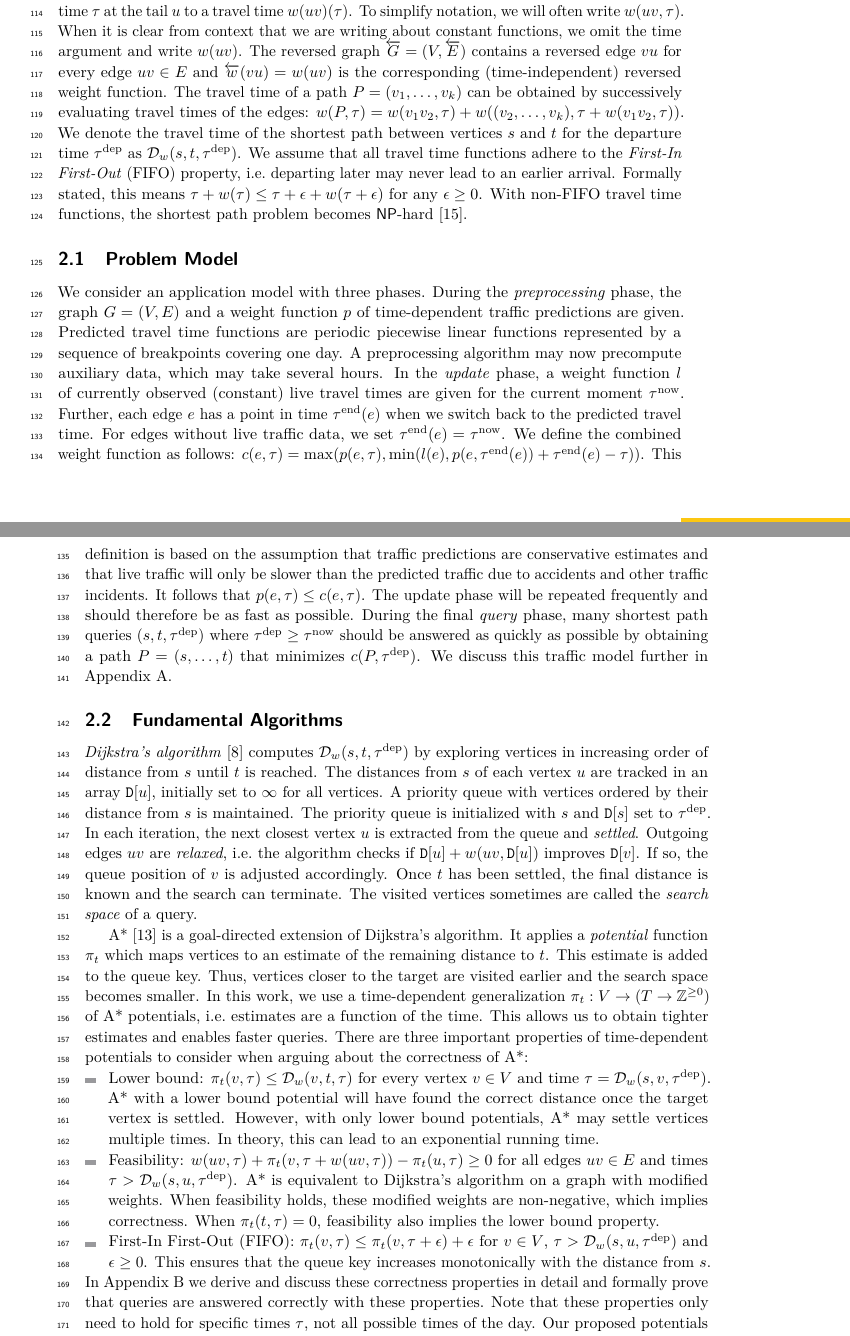
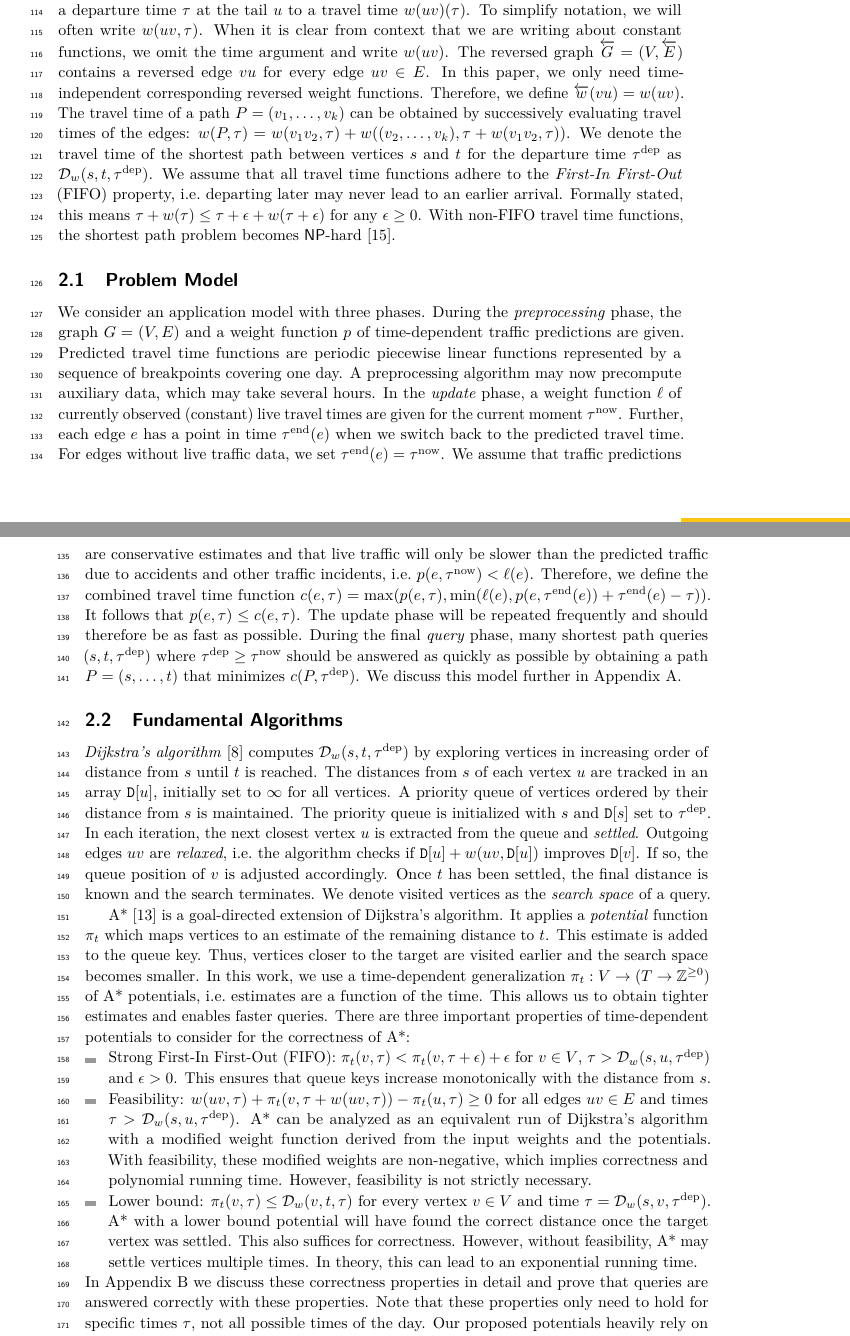
Before and after one commit to kit-algo/tdpot, a LaTeX paper (paper/tdpot.tex): two parts of pages 3 and 4 of 17, joined at a grey line, cut so that both start at the same text. Compiled offline with pdfLaTeX.

Commit message:
more wordsmithing

```diff
--- a/paper/tdpot.tex
+++ b/paper/tdpot.tex
@@ -75,8 +75,11 @@
 \newcommand*{\opttt}{\mathcal{T}}
 \newcommand*{\dist}{\mathcal{D}}
 \newcommand*{\lb}{\mathcal{L}}
+\newcommand*{\live}{\ell}
 
 \newcommand*{\tdep}{\tau^{\operatorname{dep}}}
+\newcommand*{\tend}{\tau^{\operatorname{end}}}
+\newcommand*{\tnow}{\tau^{\operatorname{now}}}
 \newcommand*{\tmax}{\tau^{\max}}
 
 \newcommand*{\gchu}{G^{\uparrow}}
@@ -214,8 +217,9 @@ Weight functions $w : E \to (\mathbb{Z} \to \mathbb{N}^0)$ map edges to time-dep
 % The arrival at the head $v$ is thus $w(uv)(\tau) + \tau$.
 To simplify notation, we will often write $w(uv, \tau)$.
 When it is clear from context that we are writing about constant functions, we omit the time argument and write $w(uv)$.
-The reversed graph $\overleftarrow{G} = (V, \overleftarrow{E})$ contains a reversed edge $vu$ for every edge $uv \in E$ and $\overleftarrow{w}(vu) = w(uv)$ is the corresponding (time-independent) reversed weight function.
-% We extend the weight function definition to paths:
+The reversed graph $\overleftarrow{G} = (V, \overleftarrow{E})$ contains a reversed edge $vu$ for every edge $uv \in E$.
+In this paper, we only need time-independent corresponding reversed weight functions.
+Therefore, we define $\overleftarrow{w}(vu) = w(uv)$.
 The travel time of a path $P = (v_1,\dots,v_k)$ can be obtained by successively evaluating travel times of the edges: $w(P, \tau) = w(v_1 v_2, \tau) + w((v_2,\dots,v_k), \tau + w(v_1 v_2, \tau))$.
 We denote the travel time of the shortest path between vertices $s$ and $t$ for the departure time $\tdep$ as $\dist_w(s,t,\tdep)$.
 We assume that all travel time functions adhere to the \emph{First-In First-Out} (FIFO) property, i.e.\ departing later may never lead to an earlier arrival.
@@ -231,30 +235,29 @@ During the \emph{preprocessing} phase, the graph $G=(V,E)$ and a weight function
 Predicted travel time functions are periodic piecewise linear functions represented by a sequence of breakpoints covering one day.
 A preprocessing algorithm may now precompute auxiliary data, which may take several hours.
 % Preprocessing should still be fast enough to rerun it on a daily basis.
-In the \emph{update} phase, a weight function $l$ of currently observed (constant) live travel times are given for the current moment $\tau^{\operatorname{now}}$.
-Further, each edge $e$ has a point in time $\tau^{\operatorname{end}}(e)$ when we switch back to the predicted travel time.
-For edges without live traffic data, we set $\tau^{\operatorname{end}}(e) = \tau^{\operatorname{now}}$.
-We define the combined weight function as follows:
-$\comb(e, \tau) = \max(\pred(e, \tau), \min(l(e), \pred(e, \tau^{\operatorname{end}}(e)) + \tau^{\operatorname{end}}(e) - \tau))$.
-This definition is based on the assumption that traffic predictions are conservative estimates and that live traffic will only be slower than the predicted traffic due to accidents and other traffic incidents.
+In the \emph{update} phase, a weight function $\live$ of currently observed (constant) live travel times are given for the current moment $\tnow$.
+Further, each edge $e$ has a point in time $\tend(e)$ when we switch back to the predicted travel time.
+For edges without live traffic data, we set $\tend(e) = \tnow$.
+We assume that traffic predictions are conservative estimates and that live traffic will only be slower than the predicted traffic due to accidents and other traffic incidents, i.e.\ $\pred(e, \tnow) < \live(e)$.
+Therefore, we define the combined travel time function $\comb(e, \tau) = \max(\pred(e, \tau), \min(\live(e), \pred(e, \tend(e)) + \tend(e) - \tau))$.
 It follows that $\pred(e, \tau) \leq \comb(e, \tau)$.
 The update phase will be repeated frequently and should therefore be as fast as possible.
 % We do not call this phase \emph{customization} because we use customization algorithms from CCH and CATCHUp during both the preprocessing and the update phases.
-During the final \emph{query} phase, many shortest path queries $(s,t,\tdep)$ where $\tdep \geq \tau^{\operatorname{now}}$ should be answered as quickly as possible by obtaining a path $P = (s,\dots,t)$ that minimizes $\comb(P, \tdep)$.
-We discuss this traffic model further in Appendix~\ref{sec:appendix:model}.
+During the final \emph{query} phase, many shortest path queries $(s,t,\tdep)$ where $\tdep \geq \tnow$ should be answered as quickly as possible by obtaining a path $P = (s,\dots,t)$ that minimizes $\comb(P, \tdep)$.
+We discuss this model further in Appendix~\ref{sec:appendix:model}.
 
 \subsection{Fundamental Algorithms}
 
 % distance vs arrival times
 \emph{Dijkstra's algorithm}~\cite{d-ntpcg-59} computes $\dist_w(s,t,\tdep)$ by exploring vertices in increasing order of distance from $s$ until $t$ is reached.
 The distances from $s$ of each vertex $u$ are tracked in an array $\mathtt{D}[u]$, initially set to $\infty$ for all vertices.
-A priority queue with vertices ordered by their distance from $s$ is maintained.
+A priority queue of vertices ordered by their distance from $s$ is maintained.
 The priority queue is initialized with $s$ and $\mathtt{D}[s]$ set to $\tdep$.
 In each iteration, the next closest vertex $u$ is extracted from the queue and \emph{settled}.
 Outgoing edges $uv$ are \emph{relaxed}, i.e.\ the algorithm checks if $\mathtt{D}[u] + w(uv, \mathtt{D}[u])$ improves $\mathtt{D}[v]$.
 If so, the queue position of $v$ is adjusted accordingly.
-Once $t$ has been settled, the final distance is known and the search can terminate.
-The visited vertices sometimes are called the \emph{search space} of a query.
+Once $t$ has been settled, the final distance is known and the search terminates.
+We denote visited vertices as the \emph{search space} of a query.
 
 A*~\cite{hnr-afbhd-68} is a goal-directed extension of Dijkstra's algorithm.
 It applies a \emph{potential} function $\pi_t$ which maps vertices to an estimate of the remaining distance to $t$.
@@ -265,21 +268,23 @@ Thus, vertices closer to the target are visited earlier and the search space bec
 In this work, we use a time-dependent generalization $\pi_t : V \to (T \to \mathbb{Z}^{\geq 0})$ of A* potentials, i.e.\ estimates are a function of the time.
 This allows us to obtain tighter estimates and enables faster queries.
 % Analogue to classical potentials, t
-There are three important properties of time-dependent potentials to consider when arguing about the correctness of A*:
+There are three important properties of time-dependent potentials to consider for the correctness of A*:
 \begin{itemize}
+  \item Strong First-In First-Out (FIFO): $\pi_t(v, \tau) < \pi_t(v, \tau + \epsilon) + \epsilon$ for $v \in V$, $\tau > \dist_w(s,u,\tdep)$ and $\epsilon > 0$.
+        This ensures that queue keys increase monotonically with the distance from $s$.
+        % This property has no time-independent equivalent because it trivially holds in this case.
+  \item Feasibility: $w(uv, \tau) + \pi_t(v, \tau + w(uv, \tau)) - \pi_t(u, \tau) \geq 0$ for all edges $uv \in E$ and times $\tau > \dist_w(s,u,\tdep)$.
+        A* can be analyzed as an equivalent run of Dijkstra's algorithm with a modified weight function derived from the input weights and the potentials.
+        With feasibility, these modified weights are non-negative, which implies correctness and polynomial running time.
+        % When $\pi_t(t, \tau) = 0$, feasibility also implies the lower bound property.
+        However, feasibility is not strictly necessary.
   \item Lower bound: $\pi_t(v, \tau) \leq \dist_w(v,t,\tau)$ for every vertex $v \in V$ and time $\tau = \dist_w(s,v,\tdep)$.
-  A* with a lower bound potential will have found the correct distance once the target vertex is settled.
-  However, with only lower bound potentials, A* may settle vertices multiple times.
-  In theory, this can lead to an exponential running time.
-  \item Feasibility: $w(uv, \tau) + \pi_t(v, \tau + w(uv, \tau)) - \pi_t(u, \tau) \geq 0$ for all edges $uv \in E$ and times $\tau > \dist_w(s,u,\tdep)$.
-  A* is equivalent to Dijkstra's algorithm on a graph with modified weights.
-  When feasibility holds, these modified weights are non-negative, which implies correctness.
-  When $\pi_t(t, \tau) = 0$, feasibility also implies the lower bound property.
-  \item First-In First-Out (FIFO): $\pi_t(v, \tau) \leq \pi_t(v, \tau + \epsilon) + \epsilon$ for $v \in V$, $\tau > \dist_w(s,u,\tdep)$ and $\epsilon \geq 0$.
-  This ensures that the queue key increases monotonically with the distance from $s$.
-  % This property has no time-independent equivalent because it trivially holds in this case.
+        A* with a lower bound potential will have found the correct distance once the target vertex was settled.
+        This also suffices for correctness.
+        However, without feasibility, A* may settle vertices multiple times.
+        In theory, this can lead to an exponential running time.
 \end{itemize}
-In Appendix~\ref{sec:appendix:correctness} we derive and discuss these correctness properties in detail and formally prove that queries are answered correctly with these properties.
+In Appendix~\ref{sec:appendix:correctness} we discuss these correctness properties in detail and prove that queries are answered correctly with these properties.
 Note that these properties only need to hold for specific times $\tau$, not all possible times of the day.
 Our proposed potentials heavily rely on this and only compute data for the specific times necessary to answer a query correctly.
 
```
Also changed, not shown: paper/tdpot.tex (28 more changed lines).
